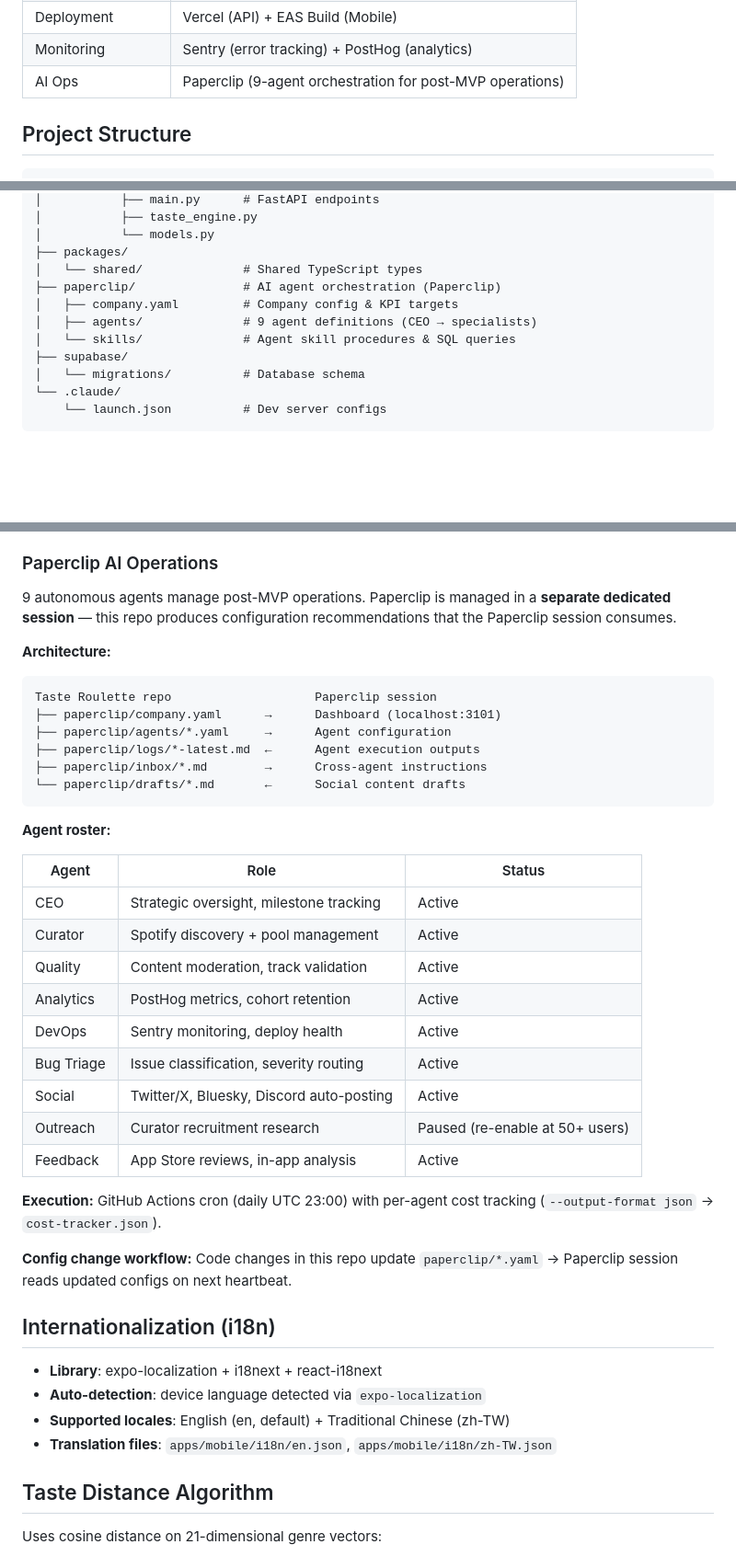
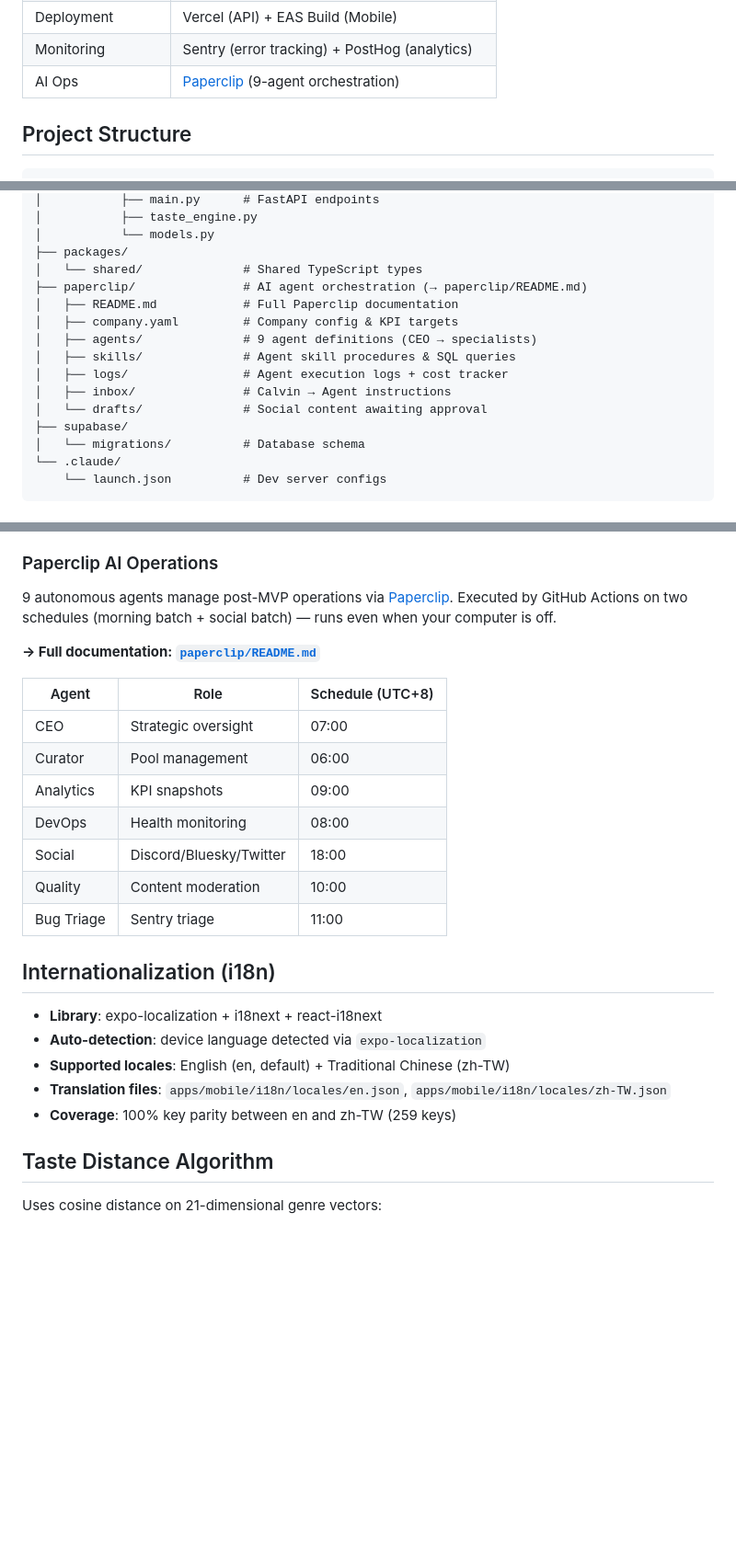
Before and after one commit to calculate1024/Taste-Roulette, a Markdown page: README.md, 3 parts joined by grey strips. Shown at 92% size. Rendered like a GitHub page; blank space fills up the shorter version.

````diff
--- a/README.md
+++ b/README.md
@@ -39,7 +39,7 @@ Every day you receive one music recommendation from a stranger whose taste is *d
 | State Management | Zustand + AsyncStorage |
 | Deployment | Vercel (API) + EAS Build (Mobile) |
 | Monitoring | Sentry (error tracking) + PostHog (analytics) |
-| AI Ops | Paperclip (9-agent orchestration for post-MVP operations) |
+| AI Ops | [Paperclip](https://github.com/paperclipai/paperclip) (9-agent orchestration) |
 
 ## Project Structure
 
@@ -66,10 +66,14 @@ taste-roulette/
 │           └── models.py
 ├── packages/
 │   └── shared/              # Shared TypeScript types
-├── paperclip/               # AI agent orchestration (Paperclip)
+├── paperclip/               # AI agent orchestration (→ paperclip/README.md)
+│   ├── README.md            # Full Paperclip documentation
 │   ├── company.yaml         # Company config & KPI targets
 │   ├── agents/              # 9 agent definitions (CEO → specialists)
-│   └── skills/              # Agent skill procedures & SQL queries
+│   ├── skills/              # Agent skill procedures & SQL queries
+│   ├── logs/                # Agent execution logs + cost tracker
+│   ├── inbox/               # Calvin → Agent instructions
+│   └── drafts/              # Social content awaiting approval
 ├── supabase/
 │   └── migrations/          # Database schema
 └── .claude/
@@ -137,42 +149,27 @@ taste-roulette/
 
 ### Paperclip AI Operations
 
-9 autonomous agents manage post-MVP operations. Paperclip is managed in a **separate dedicated session** — this repo produces configuration recommendations that the Paperclip session consumes.
+9 autonomous agents manage post-MVP operations via [Paperclip](https://github.com/paperclipai/paperclip). Executed by GitHub Actions on two schedules (morning batch + social batch) — runs even when your computer is off.
 
-**Architecture:**
-```
-Taste Roulette repo                    Paperclip session
-├── paperclip/company.yaml      →      Dashboard (localhost:3101)
-├── paperclip/agents/*.yaml     →      Agent configuration
-├── paperclip/logs/*-latest.md  ←      Agent execution outputs
-├── paperclip/inbox/*.md        →      Cross-agent instructions
-└── paperclip/drafts/*.md       ←      Social content drafts
-```
+**→ Full documentation: [`paperclip/README.md`](paperclip/README.md)**
 
-**Agent roster:**
-
-| Agent | Role | Status |
-|-------|------|--------|
-| CEO | Strategic oversight, milestone tracking | Active |
-| Curator | Spotify discovery + pool management | Active |
-| Quality | Content moderation, track validation | Active |
-| Analytics | PostHog metrics, cohort retention | Active |
-| DevOps | Sentry monitoring, deploy health | Active |
-| Bug Triage | Issue classification, severity routing | Active |
-| Social | Twitter/X, Bluesky, Discord auto-posting | Active |
-| Outreach | Curator recruitment research | Paused (re-enable at 50+ users) |
-| Feedback | App Store reviews, in-app analysis | Active |
-
-**Execution:** GitHub Actions cron (daily UTC 23:00) with per-agent cost tracking (`--output-format json` → `cost-tracker.json`).
-
-**Config change workflow:** Code changes in this repo update `paperclip/*.yaml` → Paperclip session reads updated configs on next heartbeat.
+| Agent | Role | Schedule (UTC+8) |
+|-------|------|-------------------|
+| CEO | Strategic oversight | 07:00 |
+| Curator | Pool management | 06:00 |
+| Analytics | KPI snapshots | 09:00 |
+| DevOps | Health monitoring | 08:00 |
+| Social | Discord/Bluesky/Twitter | 18:00 |
+| Quality | Content moderation | 10:00 |
+| Bug Triage | Sentry triage | 11:00 |
 
 ## Internationalization (i18n)
 
 - **Library**: expo-localization + i18next + react-i18next
 - **Auto-detection**: device language detected via `expo-localization`
 - **Supported locales**: English (en, default) + Traditional Chinese (zh-TW)
-- **Translation files**: `apps/mobile/i18n/en.json`, `apps/mobile/i18n/zh-TW.json`
+- **Translation files**: `apps/mobile/i18n/locales/en.json`, `apps/mobile/i18n/locales/zh-TW.json`
+- **Coverage**: 100% key parity between en and zh-TW (259 keys)
 
 ## Taste Distance Algorithm
 
````
Also changed, not shown: other parts of README.md (+12 -16 lines).
